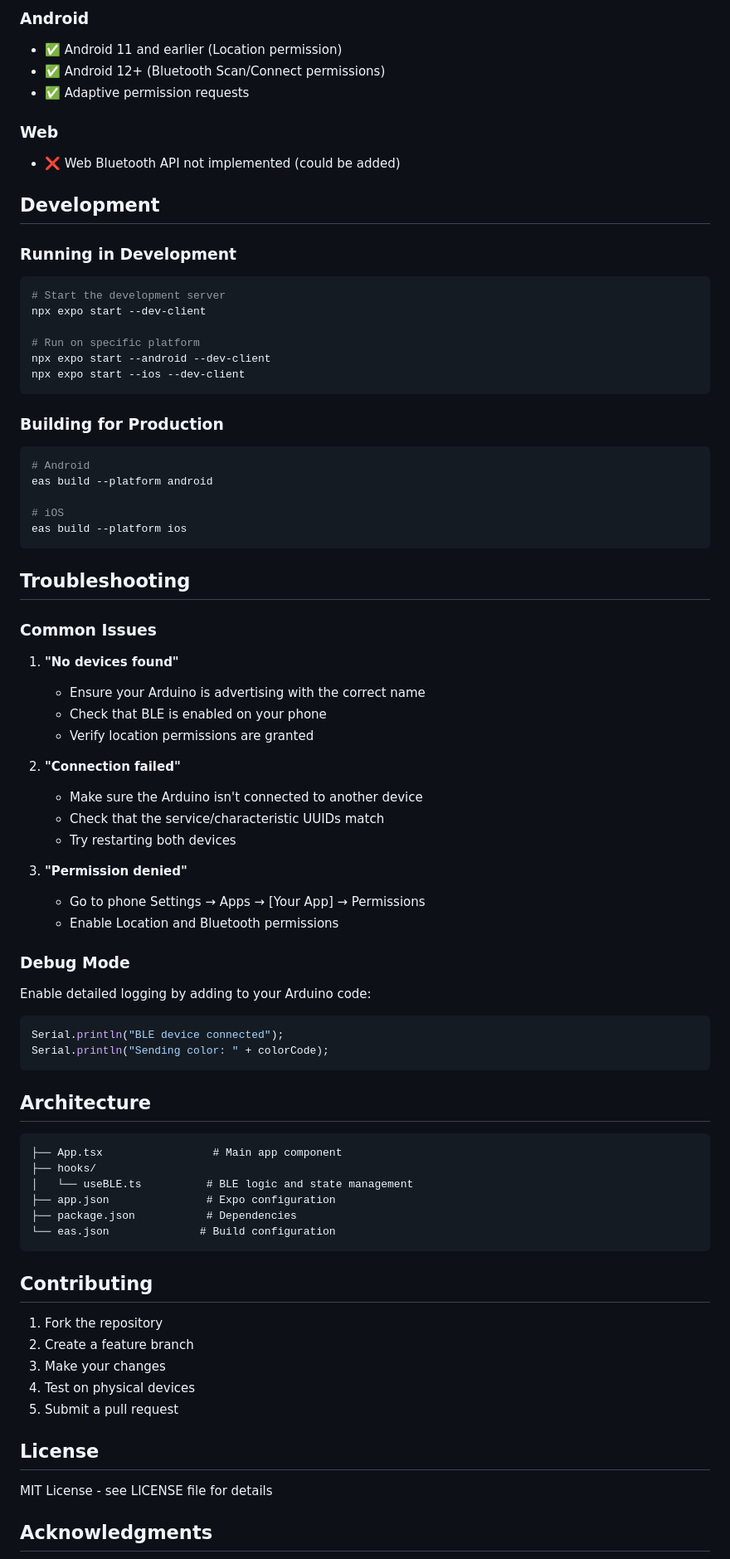
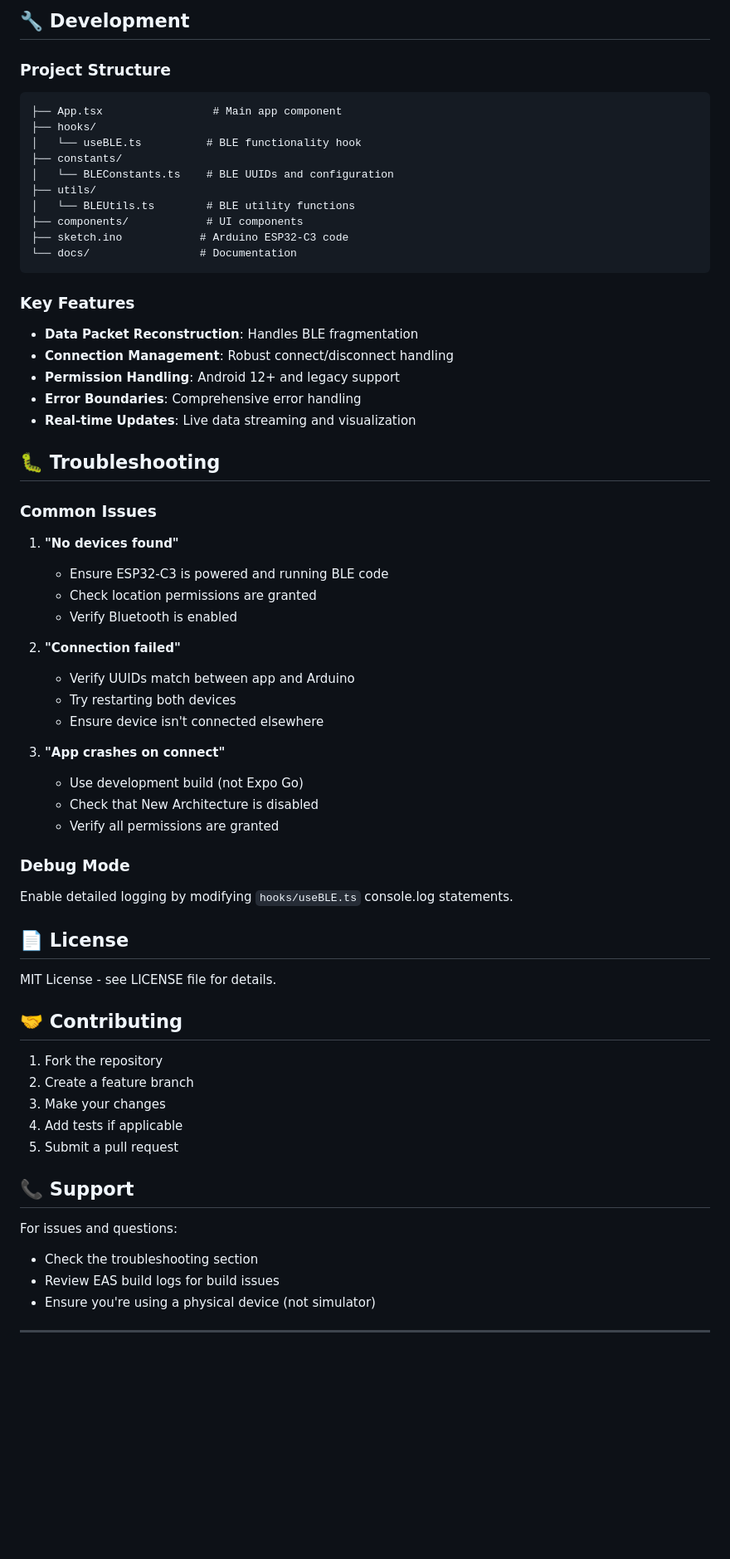
Before and after one commit to ArnabSaha2004/Kinetic, a Markdown page: README.md, the part around one of its changes. Shown at 83% size. Drawn GitHub-style; blank space fills up the shorter version.

Commit message:
Add comprehensive README with setup instructions and documentation

````diff
--- a/README.md
+++ b/README.md
@@ -105,83 +118,67 @@ const COLOR_CHARACTERISTIC_UUID = "your-characteristic-uuid";
 
-### Android
-- ✅ Android 11 and earlier (Location permission)
-- ✅ Android 12+ (Bluetooth Scan/Connect permissions)
-- ✅ Adaptive permission requests
+## 🔧 Development
 
-### Web
-- ❌ Web Bluetooth API not implemented (could be added)
-
-## Development
-
-### Running in Development
-
-```bash
-# Start the development server
-npx expo start --dev-client
-
-# Run on specific platform
-npx expo start --android --dev-client
-npx expo start --ios --dev-client
+### Project Structure
+```
+├── App.tsx                 # Main app component
+├── hooks/
+│   └── useBLE.ts          # BLE functionality hook
+├── constants/
+│   └── BLEConstants.ts    # BLE UUIDs and configuration
+├── utils/
+│   └── BLEUtils.ts        # BLE utility functions
+├── components/            # UI components
+├── sketch.ino            # Arduino ESP32-C3 code
+└── docs/                 # Documentation
 ```
 
-### Building for Production
+### Key Features
+- **Data Packet Reconstruction**: Handles BLE fragmentation
+- **Connection Management**: Robust connect/disconnect handling
+- **Permission Handling**: Android 12+ and legacy support
+- **Error Boundaries**: Comprehensive error handling
+- **Real-time Updates**: Live data streaming and visualization
 
-```bash
-# Android
-eas build --platform android
-
-# iOS
-eas build --platform ios
-```
-
-## Troubleshooting
+## 🐛 Troubleshooting
 
 ### Common Issues
 
 1. **"No devices found"**
-   - Ensure your Arduino is advertising with the correct name
-   - Check that BLE is enabled on your phone
-   - Verify location permissions are granted
+   - Ensure ESP32-C3 is powered and running BLE code
+   - Check location permissions are granted
+   - Verify Bluetooth is enabled
 
 2. **"Connection failed"**
-   - Make sure the Arduino isn't connected to another device
-   - Check that the service/characteristic UUIDs match
+   - Verify UUIDs match between app and Arduino
    - Try restarting both devices
+   - Ensure device isn't connected elsewhere
 
-3. **"Permission denied"**
-   - Go to phone Settings → Apps → [Your App] → Permissions
-   - Enable Location and Bluetooth permissions
+3. **"App crashes on connect"**
+   - Use development build (not Expo Go)
+   - Check that New Architecture is disabled
+   - Verify all permissions are granted
 
 ### Debug Mode
+Enable detailed logging by modifying `hooks/useBLE.ts` console.log statements.
 
-Enable detailed logging by adding to your Arduino code:
-```cpp
-Serial.println("BLE device connected");
-Serial.println("Sending color: " + colorCode);
-```
+## 📄 License
 
-## Architecture
+MIT License - see LICENSE file for details.
 
-```
-├── App.tsx                 # Main app component
-├── hooks/
-│   └── useBLE.ts          # BLE logic and state management
-├── app.json               # Expo configuration
-├── package.json           # Dependencies
-└── eas.json              # Build configuration
-```
-
-## Contributing
+## 🤝 Contributing
 
 1. Fork the repository
 2. Create a feature branch
 3. Make your changes
-4. Test on physical devices
+4. Add tests if applicable
 5. Submit a pull request
 
-## License
+## 📞 Support
 
-MIT License - see LICENSE file for details
+For issues and questions:
+- Check the troubleshooting section
+- Review EAS build logs for build issues
+- Ensure you're using a physical device (not simulator)
 
-## Acknowledgments
+---
 
````
Also changed, not shown: other parts of README.md (+97 -86 lines).
